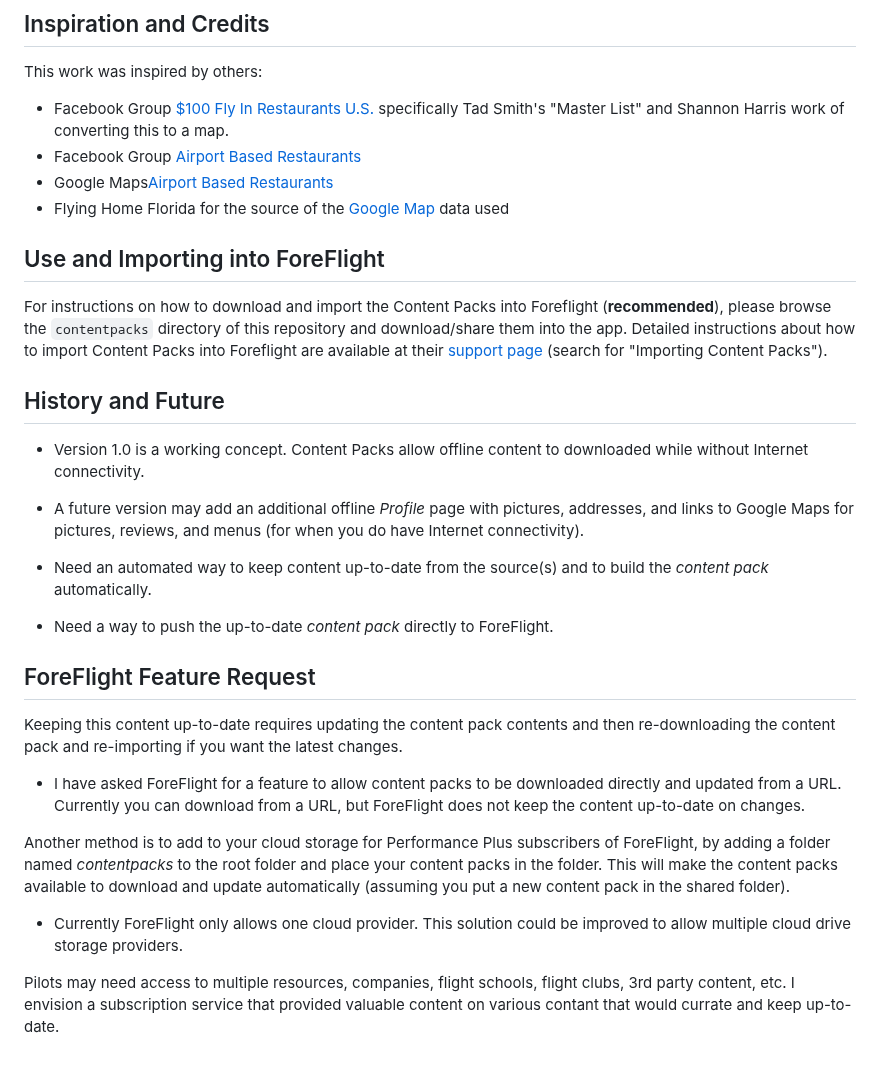
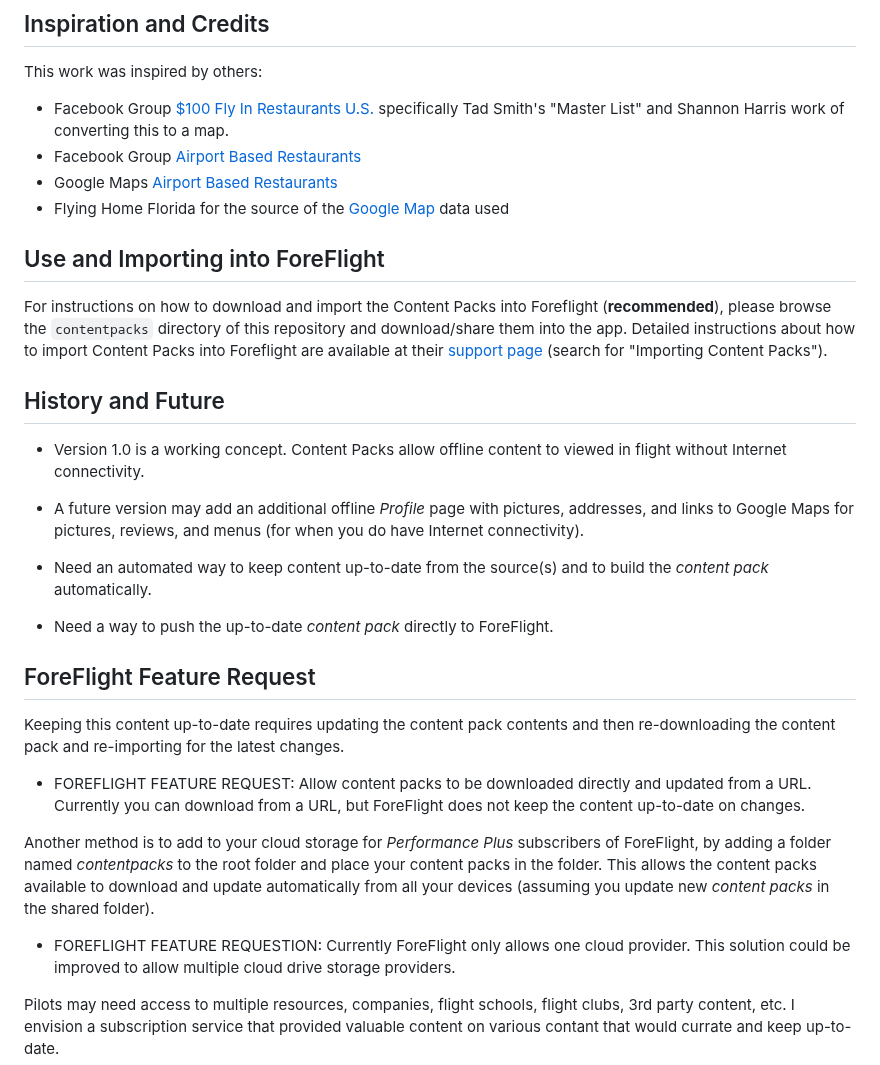
Before and after one commit to ingramleedy/Airport_Restaurants, a Markdown page: README.md, the part around the change. GitHub-like rendering.

```diff
--- a/README.md
+++ b/README.md
@@ -29,7 +29,7 @@ This work was inspired by others:
 
 * Facebook Group [$100 Fly In Restaurants U.S.](https://www.facebook.com/groups/835536180175591) specifically Tad Smith's "Master List" and Shannon Harris work of converting this to a map.
 * Facebook Group [Airport Based Restaurants](https://www.facebook.com/groups/724017862273138)
-* Google Maps[Airport Based Restaurants](https://www.google.com/maps/d/embed?mid=1ESeubCk9sDWafBt8iQ4dzXu97tftJBQ&hl=en&ehbc=2E312F&fbclid=IwAR0pxghD-9-qjVp166ebeCYMnEOpqAXOfqoKARUX1Tr5rWK2F8bplGpDelg&ll=48.50138401582604%2C-109.82212150000001&z=4)
+* Google Maps [Airport Based Restaurants](https://www.google.com/maps/d/embed?mid=1ESeubCk9sDWafBt8iQ4dzXu97tftJBQ&hl=en&ehbc=2E312F&fbclid=IwAR0pxghD-9-qjVp166ebeCYMnEOpqAXOfqoKARUX1Tr5rWK2F8bplGpDelg&ll=48.50138401582604%2C-109.82212150000001&z=4)
 * Flying Home Florida for the source of the [Google Map](https://www.google.com/maps/d/embed?mid=1ESeubCk9sDWafBt8iQ4dzXu97tftJBQ&hl=en&ehbc=2E312F&fbclid=IwAR0pxghD-9-qjVp166ebeCYMnEOpqAXOfqoKARUX1Tr5rWK2F8bplGpDelg&ll=48.50138401582604%2C-109.82212150000001&z=4) data used
 
 ## Use and Importing into ForeFlight
@@ -46,7 +46,7 @@ page](https://www.foreflight.com/support/content-packs/) (search for
 ## History and Future
 
 * Version 1.0 is a working concept.  Content Packs allow offline content to
-downloaded while without Internet connectivity.
+viewed in flight without Internet connectivity.
 
 * A future version may add an additional offline *Profile* page with pictures,
 addresses, and links to Google Maps for pictures, reviews, and menus
@@ -59,20 +59,21 @@ addresses, and links to Google Maps for pictures, reviews, and menus
 ## ForeFlight Feature Request
 
 Keeping this content up-to-date requires updating the content pack contents
-and then re-downloading the content pack and re-importing if you want the
+and then re-downloading the content pack and re-importing for the
 latest changes.
 
-* I have asked ForeFlight for a feature to allow content packs to be downloaded
+* FOREFLIGHT FEATURE REQUEST: Allow content packs to be downloaded
 directly and updated from a URL. Currently you can download from a URL, but
 ForeFlight does not keep the content up-to-date on changes.
 
-Another method is to add to your cloud storage for Performance Plus
+Another method is to add to your cloud storage for *Performance Plus*
 subscribers of ForeFlight, by adding a folder named
 *contentpacks* to the root folder and place your content packs in
-the folder. This will make the content packs available to download and update
-automatically (assuming you put a new content pack in the shared folder).
+the folder. This allows the content packs available to download and update
+automatically from all your devices (assuming you update new *content packs*
+in the shared folder).
 
-* Currently ForeFlight only allows one cloud provider. This solution could be
+* FOREFLIGHT FEATURE REQUESTION: Currently ForeFlight only allows one cloud provider. This solution could be
 improved to allow multiple cloud drive storage providers.
 
 Pilots may need access to multiple resources, companies, flight schools,
```
